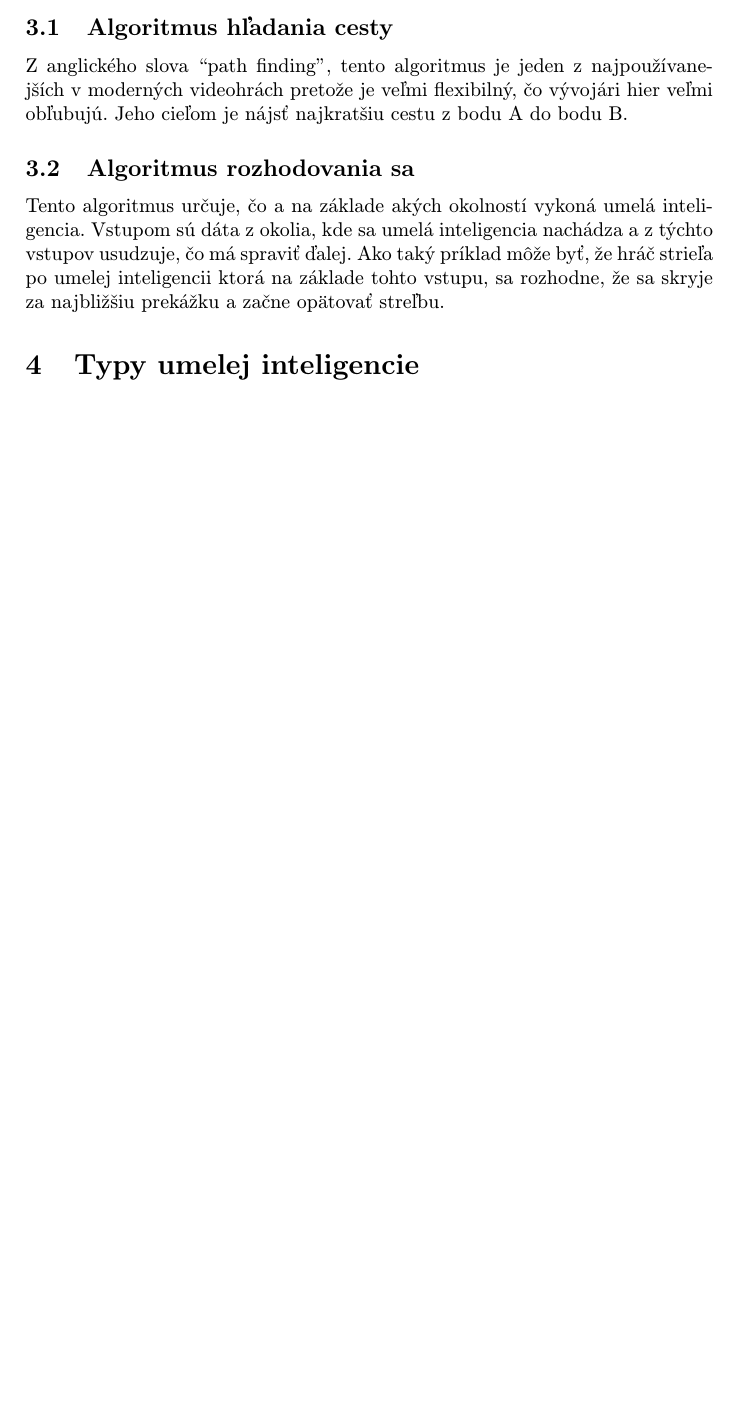
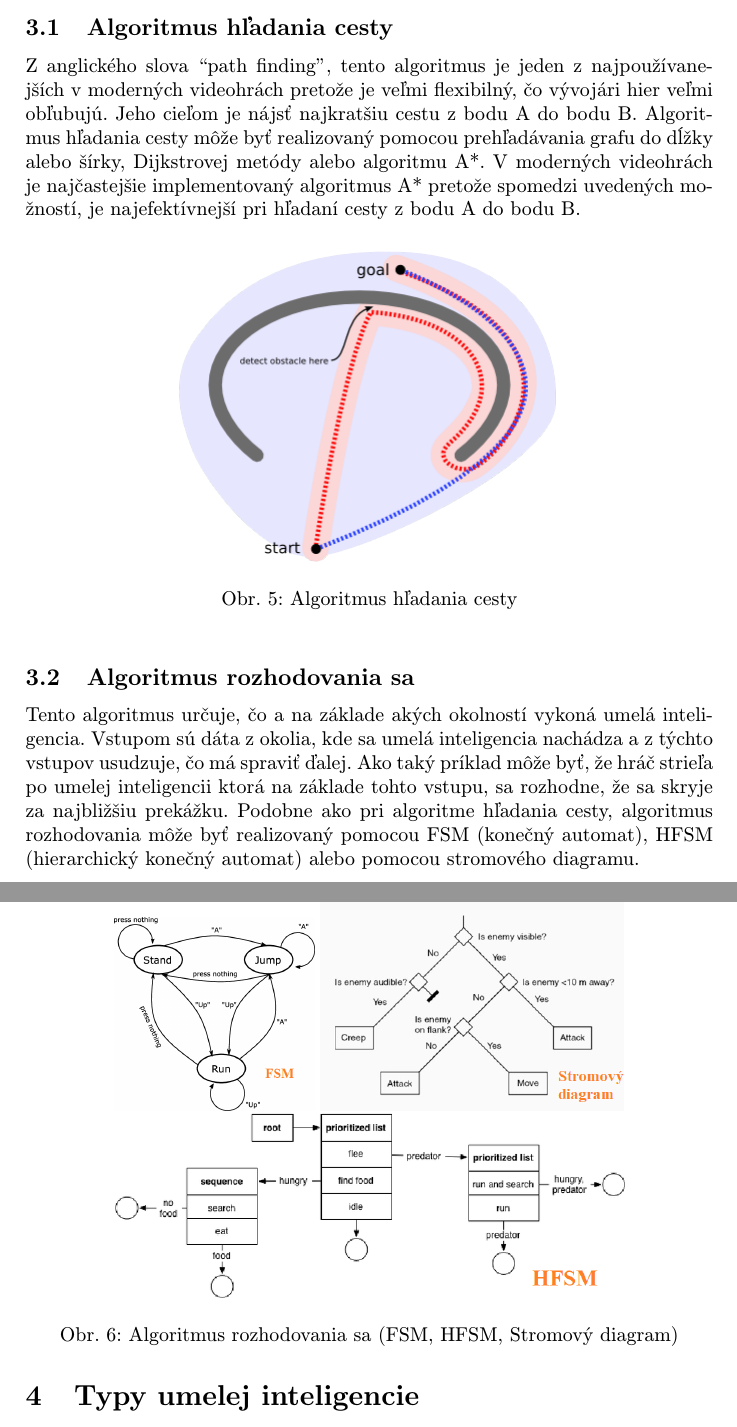
Before and after one commit to DavidP9672/utorok-cviceniaMIP, a LaTeX paper (clanok.tex): part of page 5 of 6 before the commit and two parts of pages 5 and 6 of 7 after it, the two joined at a grey line, cut so that both start at the same text, the shorter picture padded with empty space. Compiled offline with pdfLaTeX.

Commit message:
uprava kapitoly 3 a jej podkapitol

```diff
--- a/clanok.tex
+++ b/clanok.tex
@@ -114,12 +114,27 @@ Druhá umelá inteligencia votrelca nikdy nevie presne kde sa hráč nachádza a
 Umelá inteligencia sú v podstate algoritmy, ktoré sa snažia napodobniť to, ako sa má daná inteligentná forma života správať. Najčastejšie používané algoritmy v umelej inteligencii vo videohrách je algoritmus hľadania cesty a algoritmus rozhodovania sa.
 
 \subsection{Algoritmus hľadania cesty} \label{kapitola3.1}
-Z anglického slova “path finding”, tento algoritmus je jeden z najpoužívanejších v moderných videohrách pretože je veľmi flexibilný, čo vývojári hier veľmi obľubujú. Jeho cieľom je nájsť najkratšiu cestu z bodu A do bodu B.
+Z anglického slova “path finding”, tento algoritmus je jeden z najpoužívanejších v moderných videohrách pretože je veľmi flexibilný, čo vývojári hier veľmi obľubujú. Jeho cieľom je nájsť najkratšiu cestu z bodu A do bodu B. Algoritmus hľadania cesty môže byť realizovaný pomocou prehľadávania grafu do dĺžky alebo šírky, Dijkstrovej metódy alebo algoritmu A*. V moderných videohrách je najčastejšie implementovaný algoritmus A* pretože spomedzi uvedených možností, je najefektívnejší pri hľadaní cesty z bodu A do bodu B.
+\begin{figure}[tbh]
+	\centering
+	\includegraphics[scale=0.5]{Aalgo.png}
+	\caption{Algoritmus hľadania cesty}
+	\label{obr5}
+\end{figure}
 
 \subsection{Algoritmus rozhodovania sa} \label{kapitola3.2}
-Tento algoritmus určuje, čo a na základe akých okolností vykoná umelá inteligencia. Vstupom sú dáta z okolia, kde sa umelá inteligencia nachádza a z týchto vstupov usudzuje, čo má spraviť ďalej. Ako taký príklad môže byť, že hráč strieľa po umelej inteligencii ktorá na základe tohto vstupu, sa rozhodne, že sa skryje za najbližšiu prekážku a začne opätovať streľbu.
-
-
+Tento algoritmus určuje, čo a na základe akých okolností vykoná umelá inteligencia. Vstupom sú dáta z okolia, kde sa umelá inteligencia nachádza a z týchto vstupov usudzuje, čo má spraviť ďalej. Ako taký príklad môže byť, že hráč strieľa po umelej inteligencii ktorá na základe tohto vstupu, sa rozhodne, že sa skryje za najbližšiu prekážku. Podobne ako pri algoritme hľadania cesty, algoritmus rozhodovania môže byť realizovaný pomocou FSM (konečný automat), HFSM (hierarchický konečný automat) alebo pomocou stromového diagramu.
+\begin{figure}[tbh]
+	\centering
+	\includegraphics[scale=0.24]{fsm.png}
+	\includegraphics[scale=0.5]{treeDiag.png}
+	\includegraphics[scale=0.4]{hfsm.png}
+	\caption{Algoritmus rozhodovania sa (FSM, HFSM, Stromový diagram)}
+	\label{obr6}
+\end{figure}
+\\\\
+\\\\
+\\\\
 \section{Typy umelej inteligencie} \label{kapitola4}
 Umelá inteligencia vo videohrách v porovnaní s tou v iných odvetiach sa odlišuje v tom, že tá v hrách je vytvorená väčšinou tak, aby napodobňovala inú inteligentnú formu života. Kvôli tomuto nikdy nedosiahne svôj úplný potenciál a je nútená v mnohých prípadoch byť porazená hráčom. Napríklad v spomenutej hre Pac-Man \ref{kapitola2.2}, každý duch má špeciálne vytvorenú umelú inteligenciu tak, aby hráč mal šancu vyhrať danú úroveň a kvôli tomuto je táto hra zábavná. Umelá inteligencia mimo hier, ktorými sú napríklad virtuálny asistent Alexa alebo Google Assistant ktorého nájdeme v dnešnej dobe v mnohých moderných zariadeniach ako sú naše smartfóny alebo tablety ale aj smart televízie, používajú strojové učenie (Machine Learning) čo je vlastne podkategóriou umelej inteligencie a pomáha jej zlepšovať sa v ich práci bez vypisovania veľkého počtu riadkov inštrukcií. Táto vlastnosť je veľmi dôležitá a užitočná, pretože týto asistenti nepracujú s presne vytýčenými vstupmi pretože každý človek je iný, napríklad človek 1 povie virtuálnemu asistentovi aby mu nastavil upozornenie na zasadnutie inak ako by to povedal človek 2, buď sa odlišujú v nárečí, použitím slov alebo rôznymi inými spôsobmi. Jednoducho, umelá inteligencia v hrách sa najčastejšie riadi podľa presne vytýčených algoritmov pretože počet vstupov, ktoré hráč môže zadať je limitovaný na rozdiel od tej využívanej mimo hier, ktorá tiež používa nejaké algoritmy ale hlavným rozdielom je použitie strojového učenia, skoro neobmedzeného množstva vstupov a umožnenie dovŕšenia úplného potenciálu, nakoľko nie je limitovaná imitáciou nejakej inteligentnej formy života ako vo videohrách.
 
```
Also changed, not shown: Aalgo.png (added), clanok.pdf, fsm.png (added), hfsm.png (added), treeDiag.png (added), 1 other file.
